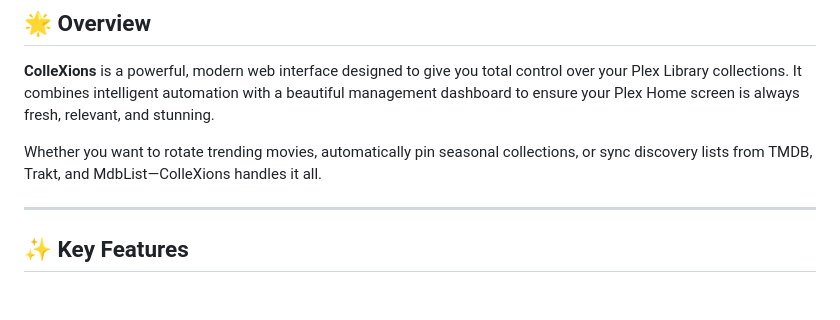
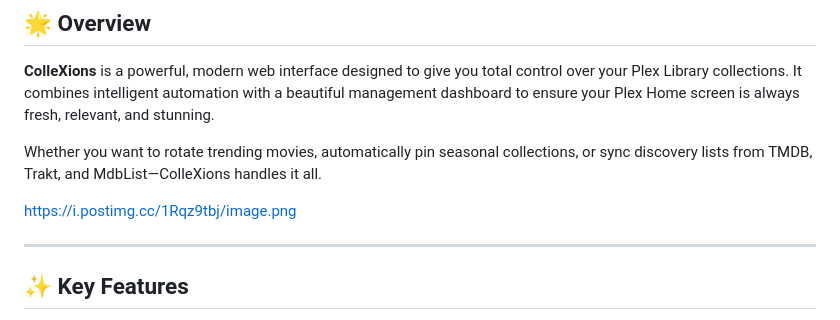
Before and after one commit to jl94x4/ColleXions-WebUI, a Markdown page: README.md, the part around the change. Rendered like a GitHub page; blank space fills up the shorter version.

```diff
--- a/README.md
+++ b/README.md
@@ -16,6 +16,8 @@
 **ColleXions** is a powerful, modern web interface designed to give you total control over your Plex Library collections. It combines intelligent automation with a beautiful management dashboard to ensure your Plex Home screen is always fresh, relevant, and stunning.
 
 Whether you want to rotate trending movies, automatically pin seasonal collections, or sync discovery lists from TMDB, Trakt, and MdbList—ColleXions handles it all.
+
+https://i.postimg.cc/1Rqz9tbj/image.png
 
 ---
 
```
